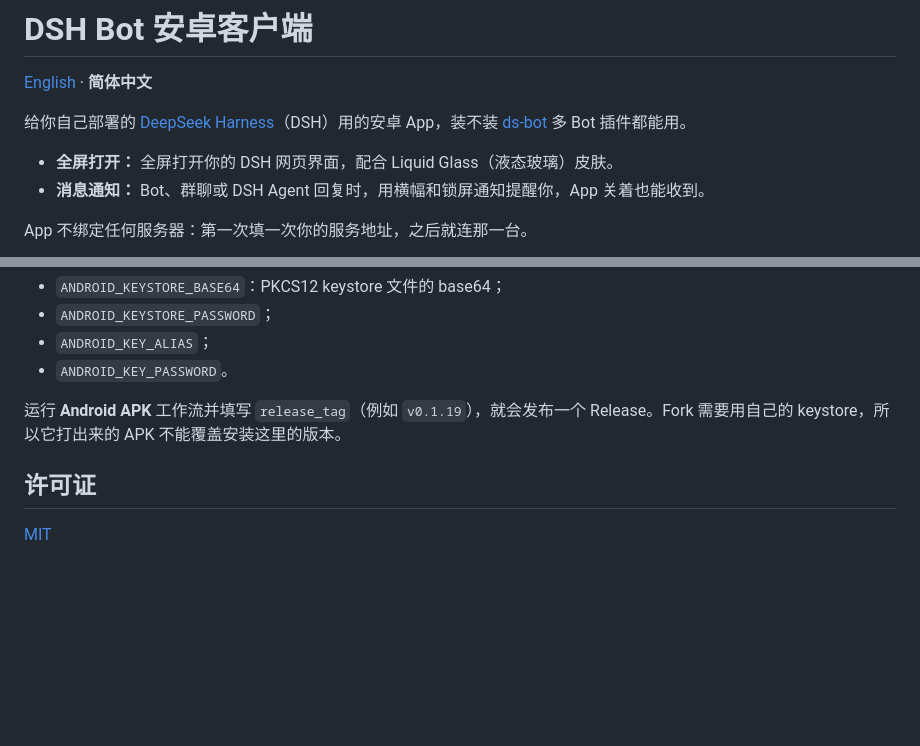
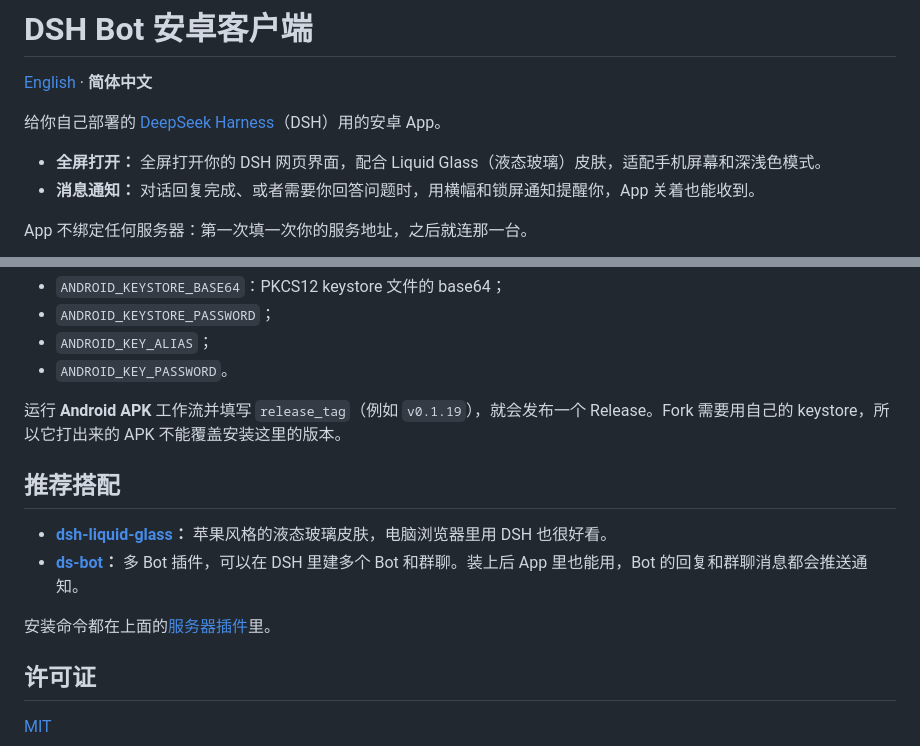
Before and after one commit to 24mlight/dsh-bot-android, a Markdown page: README.zh-CN.md, 2 parts joined by grey strips. Drawn GitHub-style; blank space fills up the shorter version.

```diff
--- a/README.zh-CN.md
+++ b/README.zh-CN.md
@@ -2,9 +2,9 @@
 
 [English](README.md) · **简体中文**
 
-给你自己部署的 [DeepSeek Harness](https://www.npmjs.com/package/@deepseek-ai/dsh)（DSH）用的安卓 App，装不装 [ds-bot](https://www.npmjs.com/package/ds-bot) 多 Bot 插件都能用。
-- **全屏打开：** 全屏打开你的 DSH 网页界面，配合 Liquid Glass（液态玻璃）皮肤。
-- **消息通知：** Bot、群聊或 DSH Agent 回复时，用横幅和锁屏通知提醒你，App 关着也能收到。
+给你自己部署的 [DeepSeek Harness](https://www.npmjs.com/package/@deepseek-ai/dsh)（DSH）用的安卓 App。
+- **全屏打开：** 全屏打开你的 DSH 网页界面，配合 Liquid Glass（液态玻璃）皮肤，适配手机屏幕和深浅色模式。
+- **消息通知：** 对话回复完成、或者需要你回答问题时，用横幅和锁屏通知提醒你，App 关着也能收到。
 
 App 不绑定任何服务器：第一次填一次你的服务地址，之后就连那一台。
 
@@ -149,6 +149,13 @@ docs/icon/              App 图标源文件（Orbit：圆环里跳出一个点
 
 运行 **Android APK** 工作流并填写 `release_tag`（例如 `v0.1.19`），就会发布一个 Release。Fork 需要用自己的 keystore，所以它打出来的 APK 不能覆盖安装这里的版本。
 
+## 推荐搭配
+
+- **[dsh-liquid-glass](https://github.com/24mlight/dsh-liquid-glass)：** 苹果风格的液态玻璃皮肤，电脑浏览器里用 DSH 也很好看。
+- **[ds-bot](https://www.npmjs.com/package/ds-bot)：** 多 Bot 插件，可以在 DSH 里建多个 Bot 和群聊。装上后 App 里也能用，Bot 的回复和群聊消息都会推送通知。
+
+安装命令都在上面的[服务器插件](#服务器插件)里。
+
 ## 许可证
 
 [MIT](LICENSE)
```
Also changed, not shown: README.md (+8 -1 lines).
